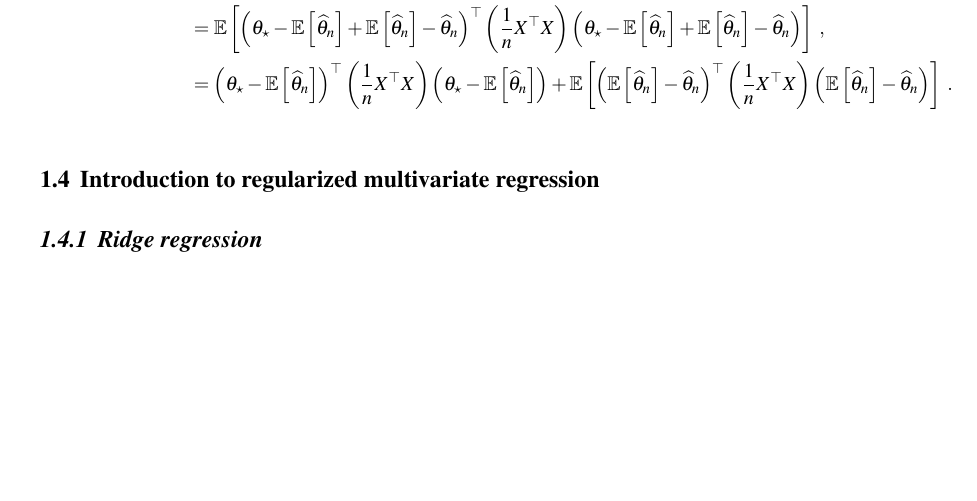
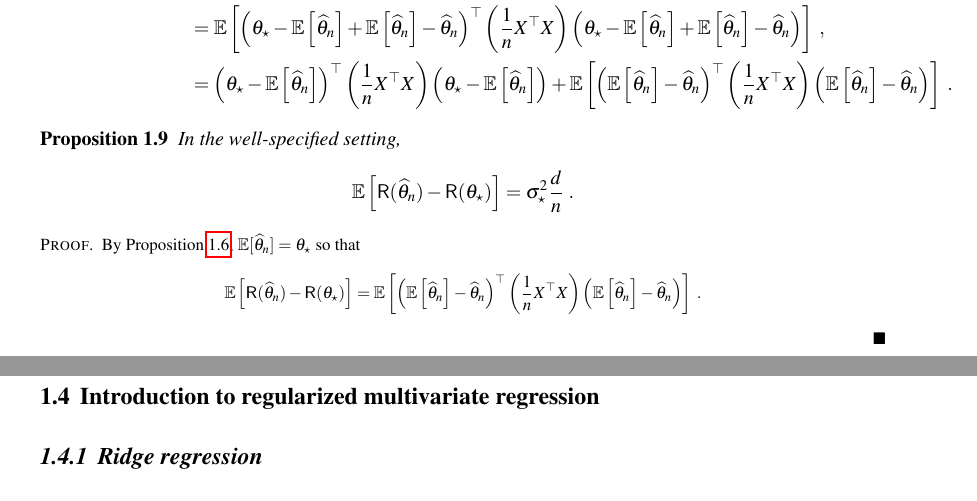
Before and after one commit to sylvainlc/22-ISDS-StatisticalLearning, a LaTeX thesis (sl.tex, which reads Chapters/regression.tex): part of page 10 of 34 before the commit and two parts of pages 10 and 11 of 34 after it, the two joined at a grey line, cut so that both start at the same text, the shorter picture padded with empty space. Compiled offline with pdfLaTeX.

Commit message:
Added bias-variance decomposition for risk analysis

```diff
--- a/Chapters/regression.tex
+++ b/Chapters/regression.tex
@@ -265,6 +265,19 @@ since $\mathbb{E}[\varepsilon] = 0$. On the other hand, a standard bias-variance
 \end{align*}
 
 
+\begin{proposition}
+In the well-specified setting,
+$$
+\bE\left[\mathsf{R}(\widehat \param_n) - \mathsf{R}(\param_\star)\right] = \sigma_\star^2 \frac{d}{n}\eqsp.
+$$
+\end{proposition}
+
+\begin{proof}
+By Proposition~\ref{prop:least:squares:full:rank}, $\bE[\widehat \param_n] = \param_\star$ so that
+$$
+\bE\left[\mathsf{R}(\widehat \param_n) - \mathsf{R}(\param_\star)\right] = \bE\left[ \left(\bE\left[\widehat \param_n\right] - \widehat \param_n\right)^\top \left(\frac{1}{n}X^\top X\right) \left(\bE\left[\widehat \param_n\right] - \widehat \param_n\right)\right]\eqsp.
+$$
+\end{proof}
 
 %%%%%%%%%%%%%%%%%%%%%%%%%%%%%
 %%%%%%%%%%%%%%%%%%%%%%%%%%%ù%
```
